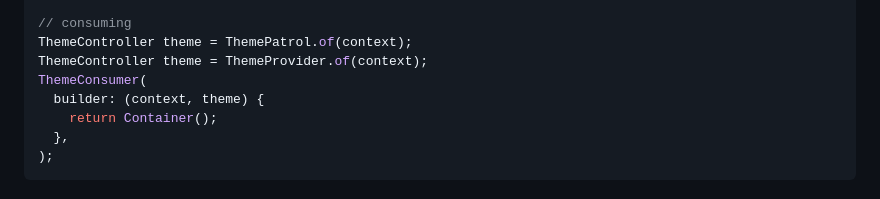
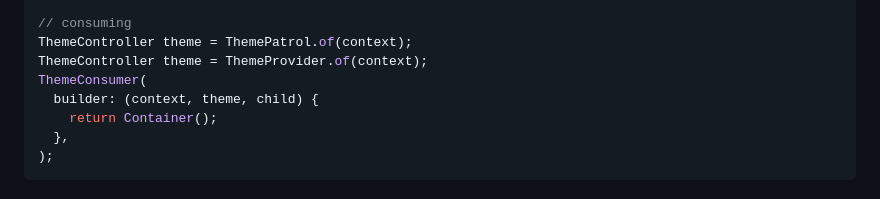
Before and after one commit to davigmacode/flutter_theme_patrol, a Markdown page: README.md, the part around the change. GitHub-like rendering.

```diff
--- a/README.md
+++ b/README.md
@@ -45,7 +45,7 @@ ThemePatrol(
 ThemeController theme = ThemePatrol.of(context);
 ThemeController theme = ThemeProvider.of(context);
 ThemeConsumer(
-  builder: (context, theme) {
+  builder: (context, theme, child) {
     return Container();
   },
 );
```
